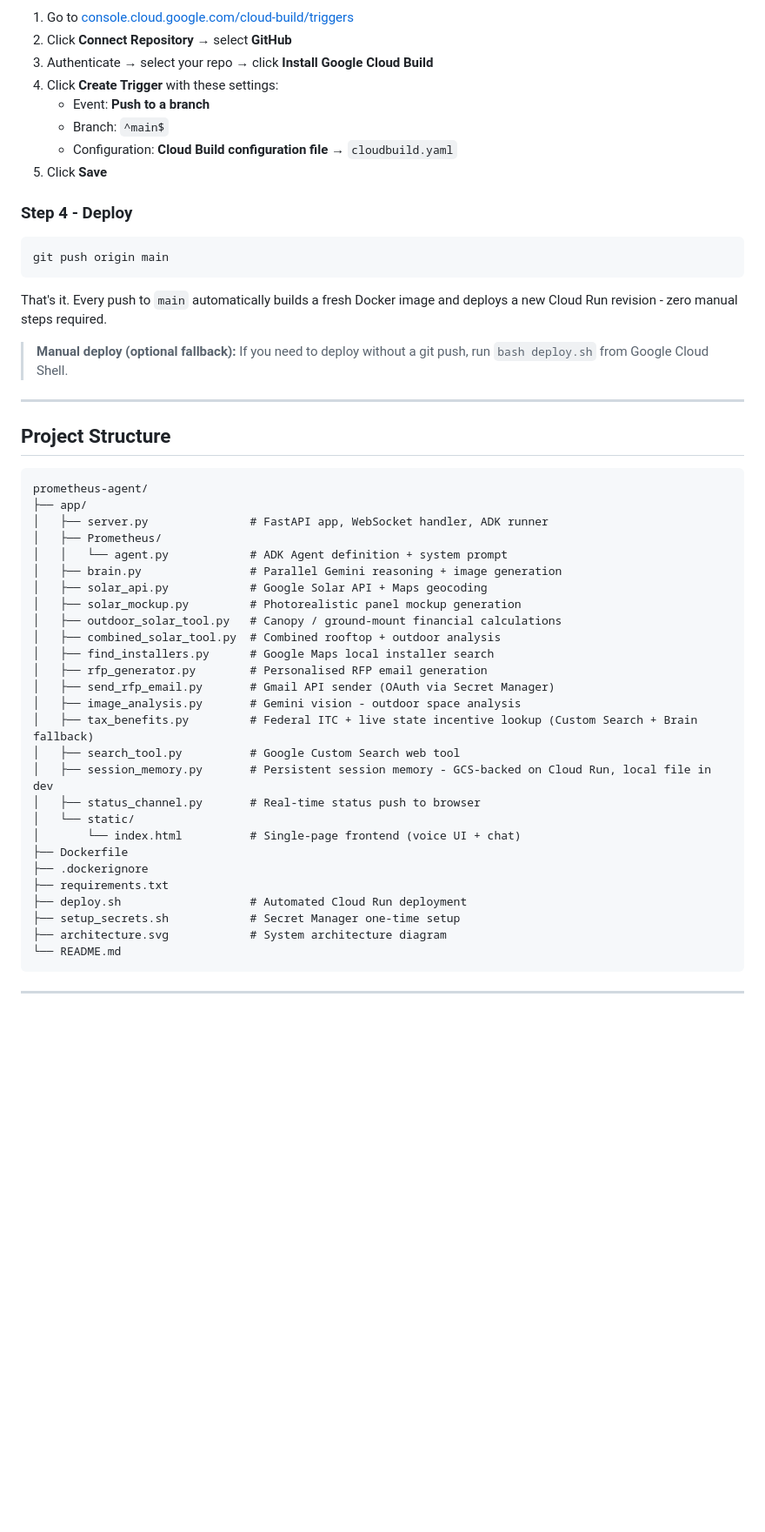
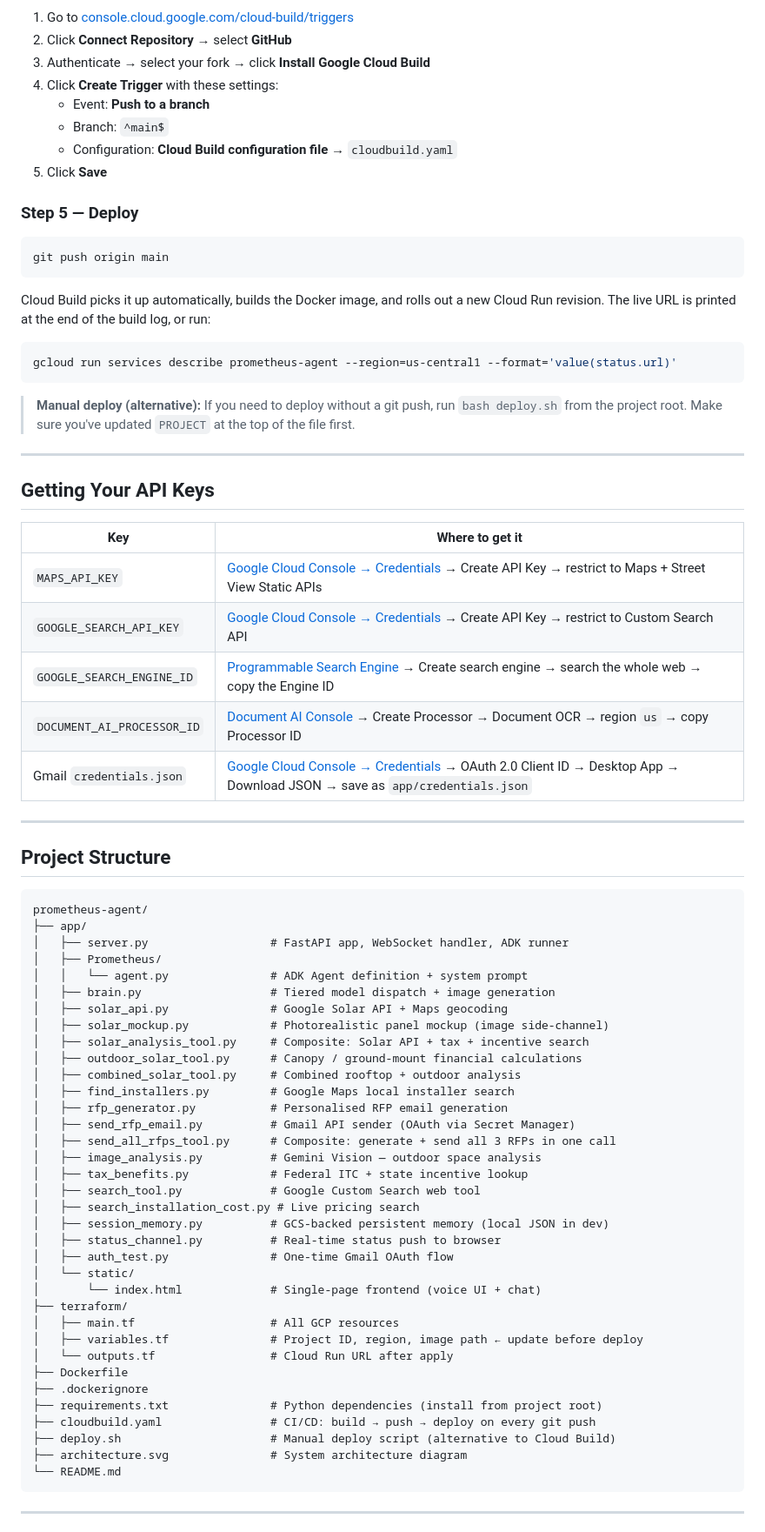
Before and after one commit to pchanare/Prometheus, a Markdown page: README.md, the part around one of its changes. Shown at 87% size. Drawn GitHub-style; blank space fills up the shorter version.

````diff
--- a/README.md
+++ b/README.md
@@ -173,22 +228,38 @@ gcloud projects add-iam-policy-binding YOUR_PROJECT_ID \
 
 1. Go to [console.cloud.google.com/cloud-build/triggers](https://console.cloud.google.com/cloud-build/triggers)
 2. Click **Connect Repository** → select **GitHub**
-3. Authenticate → select your repo → click **Install Google Cloud Build**
+3. Authenticate → select your fork → click **Install Google Cloud Build**
 4. Click **Create Trigger** with these settings:
    - Event: **Push to a branch**
    - Branch: `^main$`
    - Configuration: **Cloud Build configuration file** → `cloudbuild.yaml`
 5. Click **Save**
 
-### Step 4 - Deploy
+### Step 5 — Deploy
 
 ```bash
 git push origin main
 ```
 
-That's it. Every push to `main` automatically builds a fresh Docker image and deploys a new Cloud Run revision - zero manual steps required.
+Cloud Build picks it up automatically, builds the Docker image, and rolls out a new Cloud Run revision. The live URL is printed at the end of the build log, or run:
 
-> **Manual deploy (optional fallback):** If you need to deploy without a git push, run `bash deploy.sh` from Google Cloud Shell.
+```bash
+gcloud run services describe prometheus-agent --region=us-central1 --format='value(status.url)'
+```
+
+> **Manual deploy (alternative):** If you need to deploy without a git push, run `bash deploy.sh` from the project root. Make sure you've updated `PROJECT` at the top of the file first.
+
+---
+
+## Getting Your API Keys
+
+| Key | Where to get it |
+|---|---|
+| `MAPS_API_KEY` | [Google Cloud Console → Credentials](https://console.cloud.google.com/apis/credentials) → Create API Key → restrict to Maps + Street View Static APIs |
+| `GOOGLE_SEARCH_API_KEY` | [Google Cloud Console → Credentials](https://console.cloud.google.com/apis/credentials) → Create API Key → restrict to Custom Search API |
+| `GOOGLE_SEARCH_ENGINE_ID` | [Programmable Search Engine](https://programmablesearchengine.google.com/) → Create search engine → search the whole web → copy the Engine ID |
+| `DOCUMENT_AI_PROCESSOR_ID` | [Document AI Console](https://console.cloud.google.com/ai/document-ai) → Create Processor → Document OCR → region `us` → copy Processor ID |
+| Gmail `credentials.json` | [Google Cloud Console → Credentials](https://console.cloud.google.com/apis/credentials) → OAuth 2.0 Client ID → Desktop App → Download JSON → save as `app/credentials.json` |
 
 ---
 
@@ -197,30 +268,38 @@ That's it. Every push to `main` automatically builds a fresh Docker image and de
 ```
 prometheus-agent/
 ├── app/
-│   ├── server.py               # FastAPI app, WebSocket handler, ADK runner
+│   ├── server.py                  # FastAPI app, WebSocket handler, ADK runner
 │   ├── Prometheus/
-│   │   └── agent.py            # ADK Agent definition + system prompt
-│   ├── brain.py                # Parallel Gemini reasoning + image generation
-│   ├── solar_api.py            # Google Solar API + Maps geocoding
-│   ├── solar_mockup.py         # Photorealistic panel mockup generation
-│   ├── outdoor_solar_tool.py   # Canopy / ground-mount financial calculations
-│   ├── combined_solar_tool.py  # Combined rooftop + outdoor analysis
-│   ├── find_installers.py      # Google Maps local installer search
-│   ├── rfp_generator.py        # Personalised RFP email generation
-│   ├── send_rfp_email.py       # Gmail API sender (OAuth via Secret Manager)
-│   ├── image_analysis.py       # Gemini vision - outdoor space analysis
-│   ├── tax_benefits.py         # Federal ITC + live state incentive lookup (Custom Search + Brain fallback)
-│   ├── search_tool.py          # Google Custom Search web tool
-│   ├── session_memory.py       # Persistent session memory - GCS-backed on Cloud Run, local file in dev
-│   ├── status_channel.py       # Real-time status push to browser
+│   │   └── agent.py               # ADK Agent definition + system prompt
+│   ├── brain.py                   # Tiered model dispatch + image generation
+│   ├── solar_api.py               # Google Solar API + Maps geocoding
+│   ├── solar_mockup.py            # Photorealistic panel mockup (image side-channel)
+│   ├── solar_analysis_tool.py     # Composite: Solar API + tax + incentive search
+│   ├── outdoor_solar_tool.py      # Canopy / ground-mount financial calculations
+│   ├── combined_solar_tool.py     # Combined rooftop + outdoor analysis
+│   ├── find_installers.py         # Google Maps local installer search
+│   ├── rfp_generator.py           # Personalised RFP email generation
+│   ├── send_rfp_email.py          # Gmail API sender (OAuth via Secret Manager)
+│   ├── send_all_rfps_tool.py      # Composite: generate + send all 3 RFPs in one call
+│   ├── image_analysis.py          # Gemini Vision — outdoor space analysis
+│   ├── tax_benefits.py            # Federal ITC + state incentive lookup
+│   ├── search_tool.py             # Google Custom Search web tool
+│   ├── search_installation_cost.py # Live pricing search
+│   ├── session_memory.py          # GCS-backed persistent memory (local JSON in dev)
+│   ├── status_channel.py          # Real-time status push to browser
+│   ├── auth_test.py               # One-time Gmail OAuth flow
 │   └── static/
-│       └── index.html          # Single-page frontend (voice UI + chat)
+│       └── index.html             # Single-page frontend (voice UI + chat)
+├── terraform/
+│   ├── main.tf                    # All GCP resources
+│   ├── variables.tf               # Project ID, region, image path ← update before deploy
+│   └── outputs.tf                 # Cloud Run URL after apply
 ├── Dockerfile
 ├── .dockerignore
-├── requirements.txt
-├── deploy.sh                   # Automated Cloud Run deployment
-├── setup_secrets.sh            # Secret Manager one-time setup
-├── architecture.svg            # System architecture diagram
+├── requirements.txt               # Python dependencies (install from project root)
+├── cloudbuild.yaml                # CI/CD: build → push → deploy on every git push
+├── deploy.sh                      # Manual deploy script (alternative to Cloud Build)
+├── architecture.svg               # System architecture diagram
 └── README.md
 ```
 
````
Also changed, not shown: other parts of README.md (+110 -113 lines).
